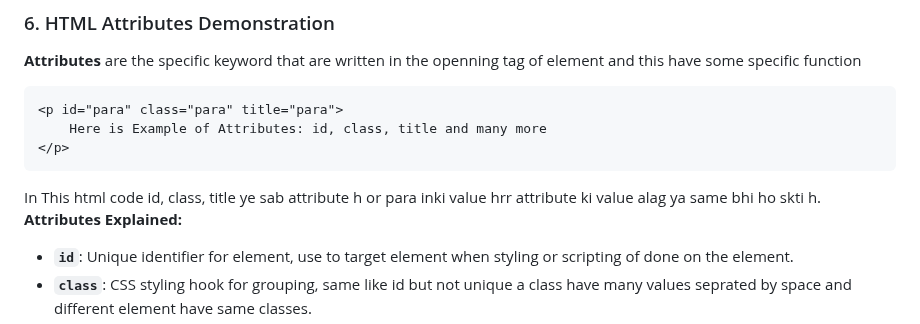
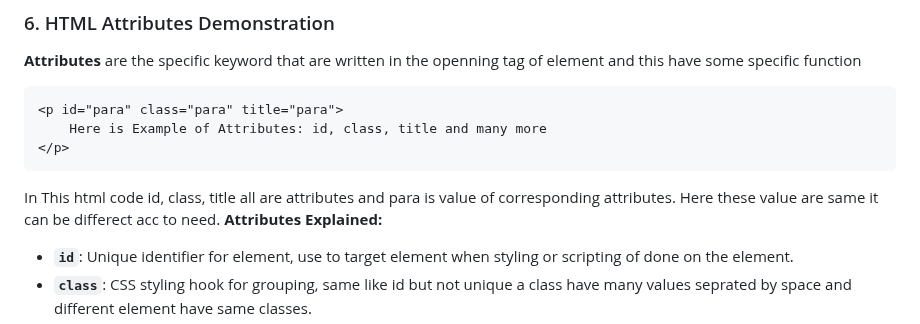
Before and after one commit to sandeep-rankawat/6-months-Web-Dev-Journey, a Markdown page: Day-002/README.md, the part around the change. GitHub-like rendering.

Commit message:
Some mistake are corrected

````diff
--- a/Day-002/README.md
+++ b/Day-002/README.md
@@ -128,7 +128,7 @@ In html single line and multiline comment having same syntax.
     Here is Example of Attributes: id, class, title and many more
 </p>
 ```
-In This html code id, class, title ye sab attribute h or para inki value hrr attribute ki value alag ya same bhi ho skti h.
+In This html code id, class, title  all are attributes and para is value of corresponding attributes. Here these value are same it can be differect acc to need.
 **Attributes Explained:**
 - **`id`**: Unique identifier for element, use to target element when styling or scripting of done on the element.
 - **`class`**: CSS styling hook for grouping, same like id but not unique a class have many values seprated by space and different element have same classes.
````
